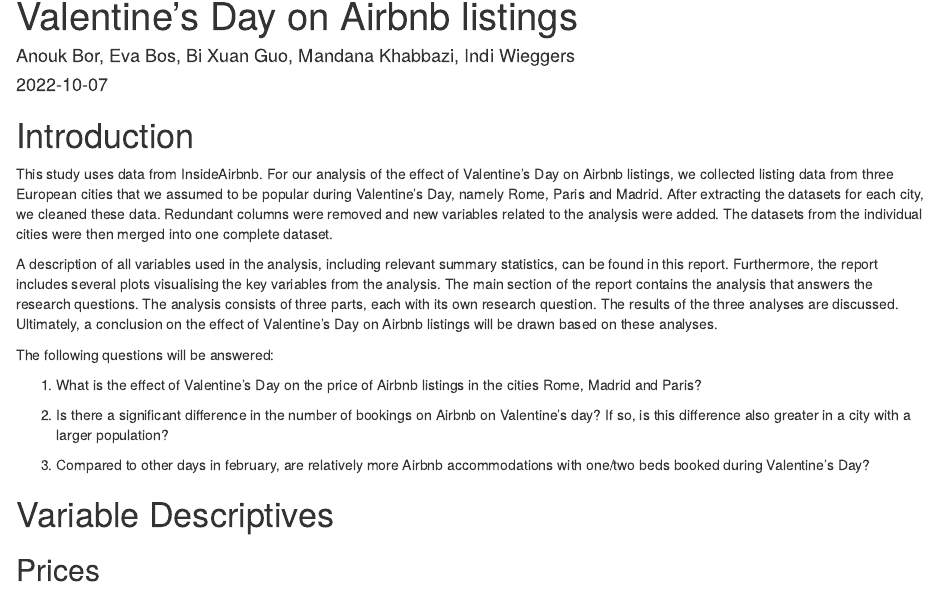
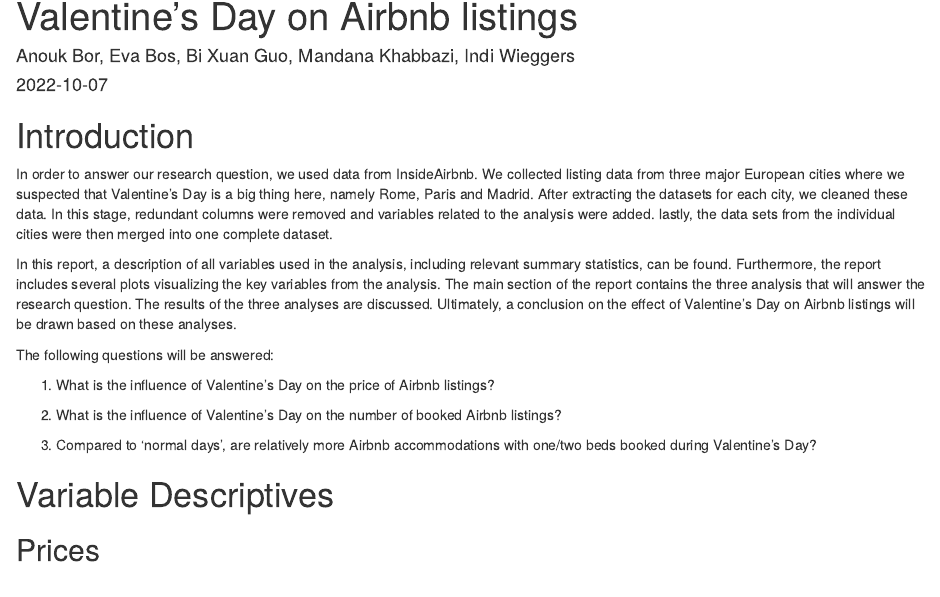
Before and after one commit to roeltimmerman/Airbnb-Valentines-Day, an R Markdown document (src/analysis/report.Rmd): the page in a window 1100 px wide, from 70 px down. Rendered offline with R 4.5, knitr and Pandoc, with nearby package versions; some code elsewhere in the file could not run offline.

Commit message:
Update report.Rmd
changed more things

````diff
--- a/src/analysis/report.Rmd
+++ b/src/analysis/report.Rmd
@@ -21,17 +21,17 @@
 ```
 
 # Introduction
-This study uses data from InsideAirbnb. For our analysis of the effect of Valentine's Day on Airbnb listings, we collected listing data from three European cities that we assumed to be popular during Valentine's Day, namely Rome, Paris and Madrid. After extracting the datasets for each city, we cleaned these data. Redundant columns were removed and new variables related to the analysis were added. The datasets from the individual cities were then merged into one complete dataset.
+In order to answer our research question, we used data from InsideAirbnb. We collected listing data from three major European cities where we suspected that Valentine's Day is a big thing here, namely Rome, Paris and Madrid. After extracting the datasets for each city, we cleaned these data. In this stage, redundant columns were removed and variables related to the analysis were added. lastly, the data sets from the individual cities were then merged into one complete dataset.
 
-A description of all variables used in the analysis, including relevant summary statistics, can be found in this report. Furthermore, the report includes several plots visualising the key variables from the analysis. The main section of the report contains the analysis that answers the research questions. The analysis consists of three parts, each with its own research question. The results of the three analyses are discussed. Ultimately, a conclusion on the effect of Valentine's Day on Airbnb listings will be drawn based on these analyses.
+In this report, a description of all variables used in the analysis, including relevant summary statistics, can be found. Furthermore, the report includes several plots visualizing the key variables from the analysis. The main section of the report contains the three analysis that will answer the research question. The results of the three analyses are discussed. Ultimately, a conclusion on the effect of Valentine's Day on Airbnb listings will be drawn based on these analyses.
 
 The following questions will be answered:
 
-1. What is the effect of Valentine's Day on the price of Airbnb listings in the cities Rome, Madrid and         Paris?
+1. What is the influence of Valentine's Day on the price of Airbnb listings?
 
-2. Is there a significant difference in the number of bookings on Airbnb on Valentine's day? If so, is this     difference also greater in a city with a larger population?
+2. What is the influence of Valentine's Day on the number of booked Airbnb listings?
 
-3. Compared to other days in february, are relatively more Airbnb accommodations with one/two beds booked       during Valentine's Day?
+3. Compared to 'normal days', are relatively more Airbnb accommodations with one/two beds booked during Valentine's Day?
 
 # Variable Descriptives
 ## Prices
````
